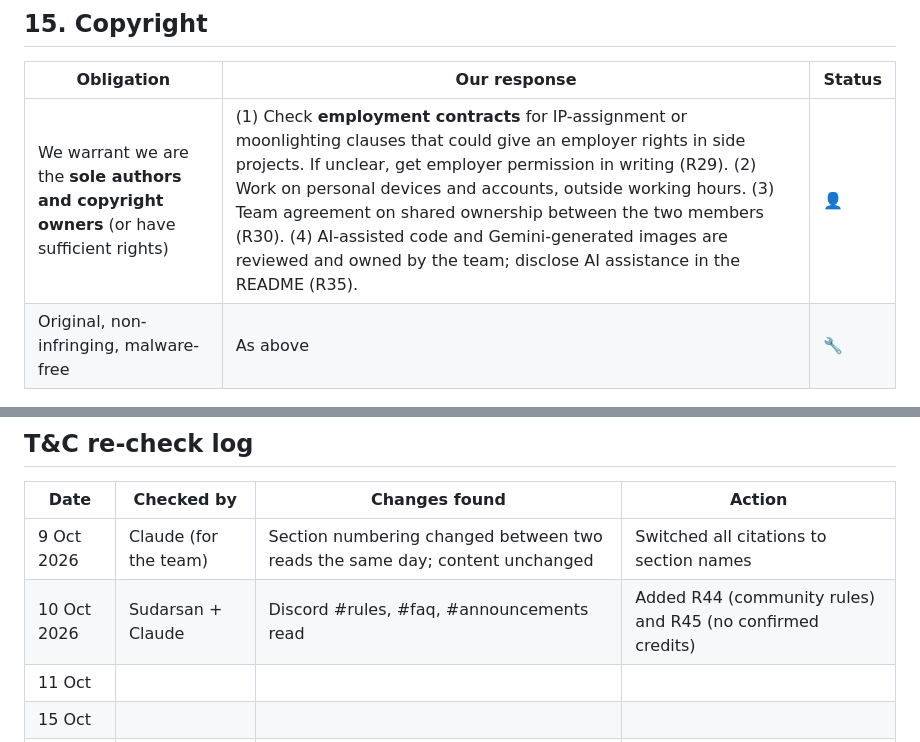
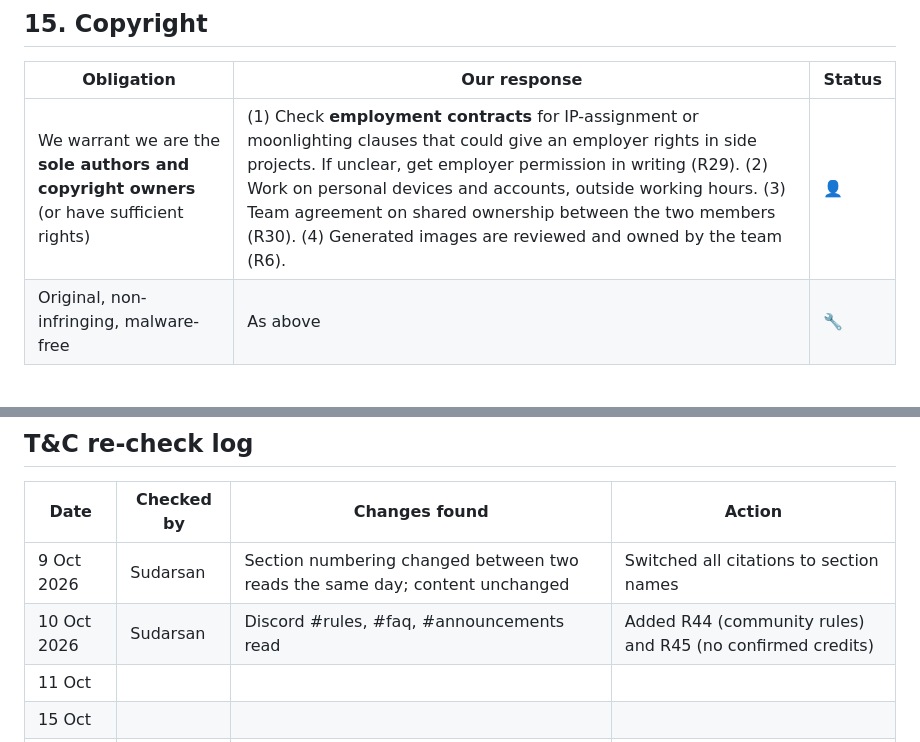
Before and after one commit to sudarsan-22/breedernear-ai, a Markdown page: docs/event/06-terms-compliance-matrix.md, 2 parts joined by grey strips. GitHub-like rendering.

```diff
--- a/docs/event/06-terms-compliance-matrix.md
+++ b/docs/event/06-terms-compliance-matrix.md
@@ -122,7 +122,7 @@ Risk IDs (R#) refer to the [risk tracker](02-rules-dos-and-donts.md#risk-tracker
 
 | Obligation | Our response | Status |
 |---|---|---|
-| We warrant we are the **sole authors and copyright owners** (or have sufficient rights) | (1) Check **employment contracts** for IP-assignment or moonlighting clauses that could give an employer rights in side projects. If unclear, get employer permission in writing (R29). (2) Work on personal devices and accounts, outside working hours. (3) Team agreement on shared ownership between the two members (R30). (4) AI-assisted code and Gemini-generated images are reviewed and owned by the team; disclose AI assistance in the README (R35). | 👤 |
+| We warrant we are the **sole authors and copyright owners** (or have sufficient rights) | (1) Check **employment contracts** for IP-assignment or moonlighting clauses that could give an employer rights in side projects. If unclear, get employer permission in writing (R29). (2) Work on personal devices and accounts, outside working hours. (3) Team agreement on shared ownership between the two members (R30). (4) Generated images are reviewed and owned by the team (R6). | 👤 |
 | Original, non-infringing, malware-free | As above | 🔧 |
 
 ## 16. General Eligibility and Age
@@ -175,8 +175,8 @@ Risk IDs (R#) refer to the [risk tracker](02-rules-dos-and-donts.md#risk-tracker
 
 | Date | Checked by | Changes found | Action |
 |---|---|---|---|
-| 9 Oct 2026 | Claude (for the team) | Section numbering changed between two reads the same day; content unchanged | Switched all citations to section names |
-| 10 Oct 2026 | Sudarsan + Claude | Discord #rules, #faq, #announcements read | Added R44 (community rules) and R45 (no confirmed credits) |
+| 9 Oct 2026 | Sudarsan | Section numbering changed between two reads the same day; content unchanged | Switched all citations to section names |
+| 10 Oct 2026 | Sudarsan | Discord #rules, #faq, #announcements read | Added R44 (community rules) and R45 (no confirmed credits) |
 | 11 Oct | | | |
 | 15 Oct | | | |
 | 17 Oct | | | |
```
Also changed, not shown: README.md (+1 -1 lines), docs/event/02-rules-dos-and-donts.md (+2 -2 lines).
